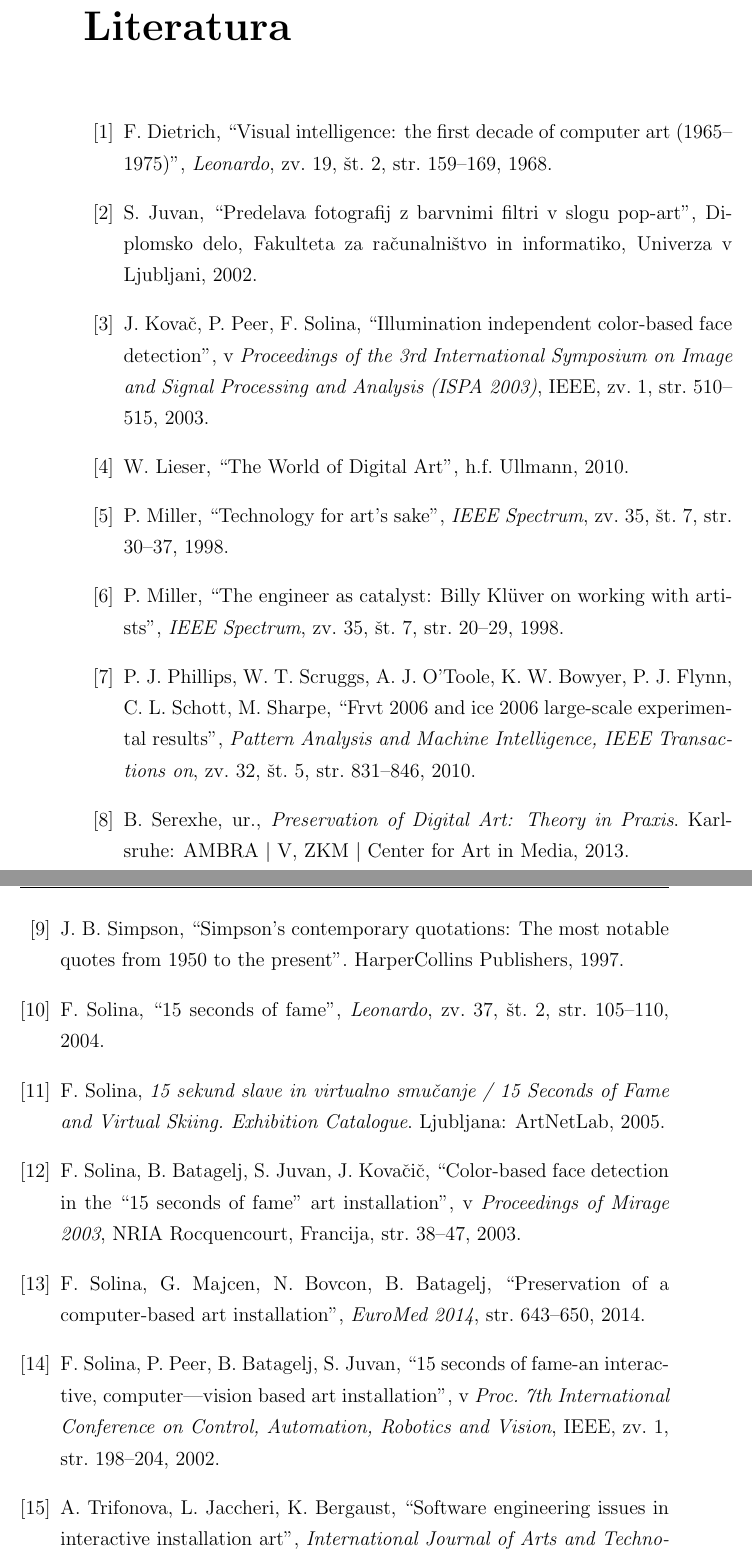
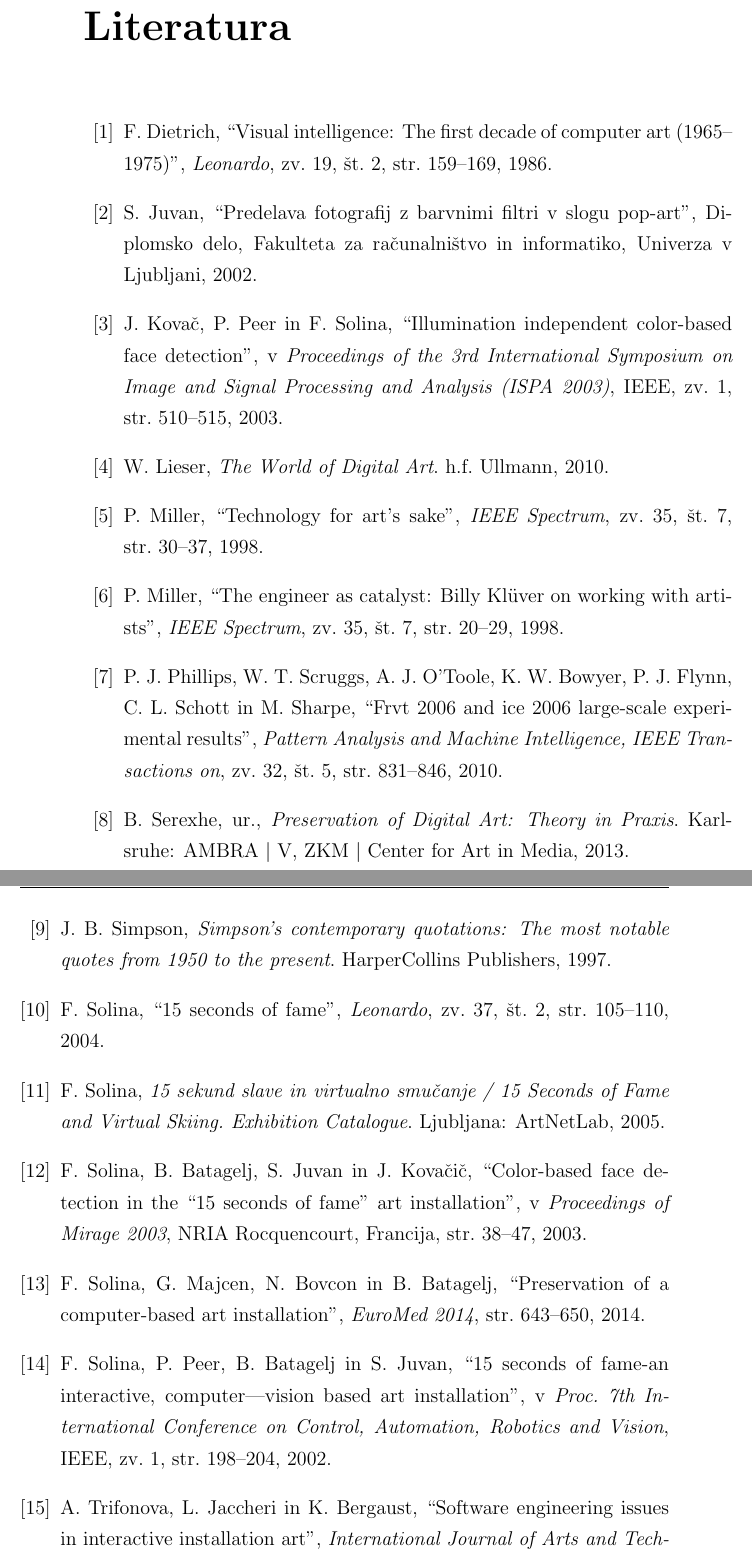
Before and after one commit to majcn/FrameOfFame, a LaTeX thesis (report_new/thesis_template.tex): two parts of pages 71 and 72 of 74, joined at a grey line, cut so that both start at the same text. Compiled offline with pdfLaTeX.

Commit message:
hardcode popravki

```diff
--- a/report_new/thesis_template.tex
+++ b/report_new/thesis_template.tex
@@ -1642,30 +1642,30 @@
 
 \begin{thebibliography}{99}
 \bibitem{firstdecade}
-F.~Dietrich, ``Visual intelligence: the first decade of computer art (1965--1975)'', \textit{Leonardo}, zv. 19, št. 2, str. 159--169, 1968.
+F.~Dietrich, ``Visual intelligence: The first decade of computer art (1965--1975)'', \textit{Leonardo}, zv. 19, št. 2, str. 159--169, 1986.
 
 \bibitem{thesisSamoJuvan}
 S.~Juvan, ``Predelava fotografij z barvnimi filtri v slogu pop-art'', Diplomsko delo, Fakulteta za računalništvo in informatiko, Univerza v Ljubljani, 2002.
 
-\bibitem{kovac2003illumination} J.~Kovač, P.~Peer, F.~Solina, ``Illumination independent color-based face detection'', v \textit{Proceedings of the 3rd International Symposium on Image and Signal Processing and Analysis (ISPA 2003)}, IEEE, zv. 1, str. 510--515, 2003.
+\bibitem{kovac2003illumination} J.~Kovač, P.~Peer in F.~Solina, ``Illumination independent color-based face detection'', v \textit{Proceedings of the 3rd International Symposium on Image and Signal Processing and Analysis (ISPA 2003)}, IEEE, zv. 1, str. 510--515, 2003.
 
 \bibitem{lieser2010world}
-W.~Lieser, ``The World of Digital Art'', h.f. Ullmann, 2010.
+W.~Lieser, \textit{The World of Digital Art}. h.f. Ullmann, 2010.
 
 \bibitem{miller2}
-P.~Miller, ``Technology for art's sake'', \textit{IEEE Spectrum}, zv. 35, št. 7, str. 30--37, 1998.
+P.~Miller, ``Technology for art's sake'', \textit{IEEE Spectrum}, zv. 35, št. 7, str.~30--37, 1998.
 
 \bibitem{miller1}
 P.~Miller, ``The engineer as catalyst: Billy Kl\"{u}ver on working with artists'', \textit{IEEE Spectrum}, zv. 35, št. 7, str. 20--29, 1998.
 
 \bibitem{nevenFaceRecognition}
-P.~J. Phillips, W.~T. Scruggs, A.~J. O’Toole, K.~W. Bowyer, P.~J. Flynn, C.~L. Schott, M.~Sharpe, ``Frvt 2006 and ice 2006 large-scale experimental results'', \textit{Pattern Analysis and Machine Intelligence, IEEE Transactions on}, zv. 32, št. 5, str. 831--846, 2010.
+P.~J. Phillips, W.~T. Scruggs, A.~J. O’Toole, K.~W. Bowyer, P.~J. Flynn, C.~L. Schott in M.~Sharpe, ``Frvt 2006 and ice 2006 large-scale experimental results'', \textit{Pattern Analysis and Machine Intelligence, IEEE Transactions on}, zv. 32, št. 5, str. 831--846, 2010.
 
 \bibitem{ZKM}
 B.~Serexhe, ur., \textit{Preservation of Digital Art: Theory in Praxis}. Karlsruhe: AMBRA $|$ V, ZKM $|$ Center for Art in Media, 2013.
 
 \bibitem{AW}
-J.~B. Simpson, ``Simpson's contemporary quotations: The most notable quotes from 1950 to the present''. HarperCollins Publishers, 1997.
+J.~B. Simpson, \textit{Simpson's contemporary quotations: The most notable quotes from 1950 to the present}. HarperCollins Publishers, 1997.
 
 \bibitem{leonardo}
 F.~Solina, ``15 seconds of fame'', \textit{Leonardo}, zv. 37, št. 2, str. 105--110, 2004.
@@ -1674,15 +1674,15 @@
 F.~Solina, \textit{15 sekund slave in virtualno smučanje / 15 Seconds of Fame and Virtual Skiing. Exhibition Catalogue}. Ljubljana: ArtNetLab, 2005.
 
 \bibitem{mirage03}
-F.~Solina, B.~Batagelj, S.~Juvan, J.~Kovačič, ``Color-based face detection in the ``15 seconds of fame'' art installation'', v \textit{Proceedings of Mirage 2003}, NRIA Rocquencourt, Francija, str. 38--47, 2003.
+F.~Solina, B.~Batagelj, S.~Juvan in J.~Kovačič, ``Color-based face detection in the ``15 seconds of fame'' art installation'', v \textit{Proceedings of Mirage 2003}, NRIA Rocquencourt, Francija, str. 38--47, 2003.
 
 \bibitem{preservationComputerBasedArt}
-F.~Solina, G.~Majcen, N.~Bovcon, B.~Batagelj, ``Preservation of a computer-based art installation'', \textit{EuroMed 2014}, str. 643--650, 2014.
+F.~Solina, G.~Majcen, N.~Bovcon in B.~Batagelj, ``Preservation of a computer-based art installation'', \textit{EuroMed 2014}, str. 643--650, 2014.
 
 \bibitem{solina200215}
-F.~Solina, P.~Peer, B.~Batagelj, S.~Juvan, ``15 seconds of fame-an interactive, computer---vision based art installation'', v \textit{Proc. 7th International Conference on Control, Automation, Robotics and Vision}, IEEE, zv. 1, str. 198--204, 2002.
+F.~Solina, P.~Peer, B.~Batagelj in S.~Juvan, ``15 seconds of fame-an interactive, computer---vision based art installation'', v \textit{Proc. 7th International Conference on Control, Automation, Robotics and Vision}, IEEE, zv. 1, str. 198--204, 2002.
 
 \bibitem{trifonova}
-A.~Trifonova, L.~Jaccheri, K.~Bergaust, ``Software engineering issues in interactive installation art'', \textit{International Journal of Arts and Technology}, zv. 1, št. 1, str. 43--65, 2008.
+A.~Trifonova, L.~Jaccheri in K.~Bergaust, ``Software engineering issues in interactive installation art'', \textit{International Journal of Arts and Technology}, zv. 1, št. 1, str. 43--65, 2008.
 
 \bibitem{viola2004robust}
```
Also changed, not shown: report_new/thesis_template.tex (10 more changed lines).
